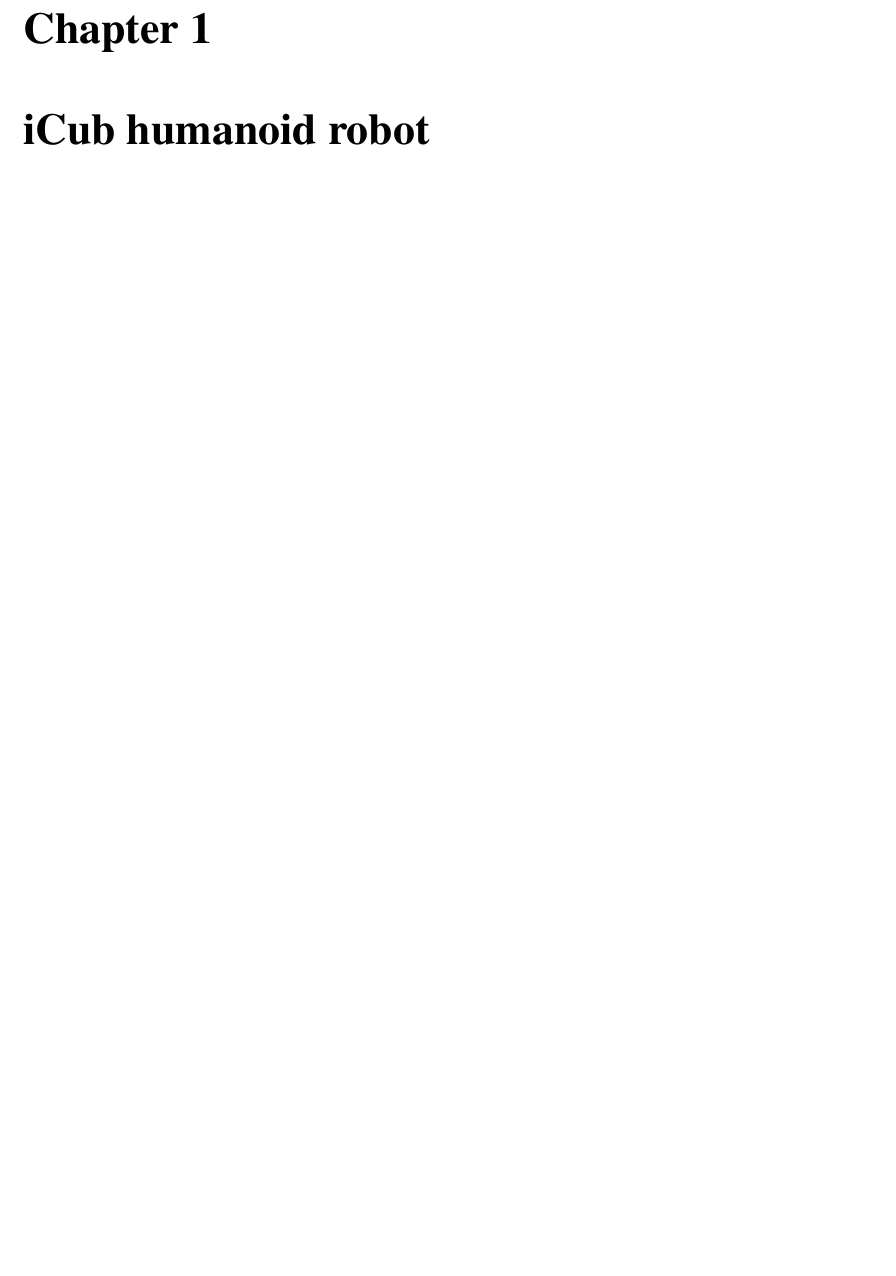
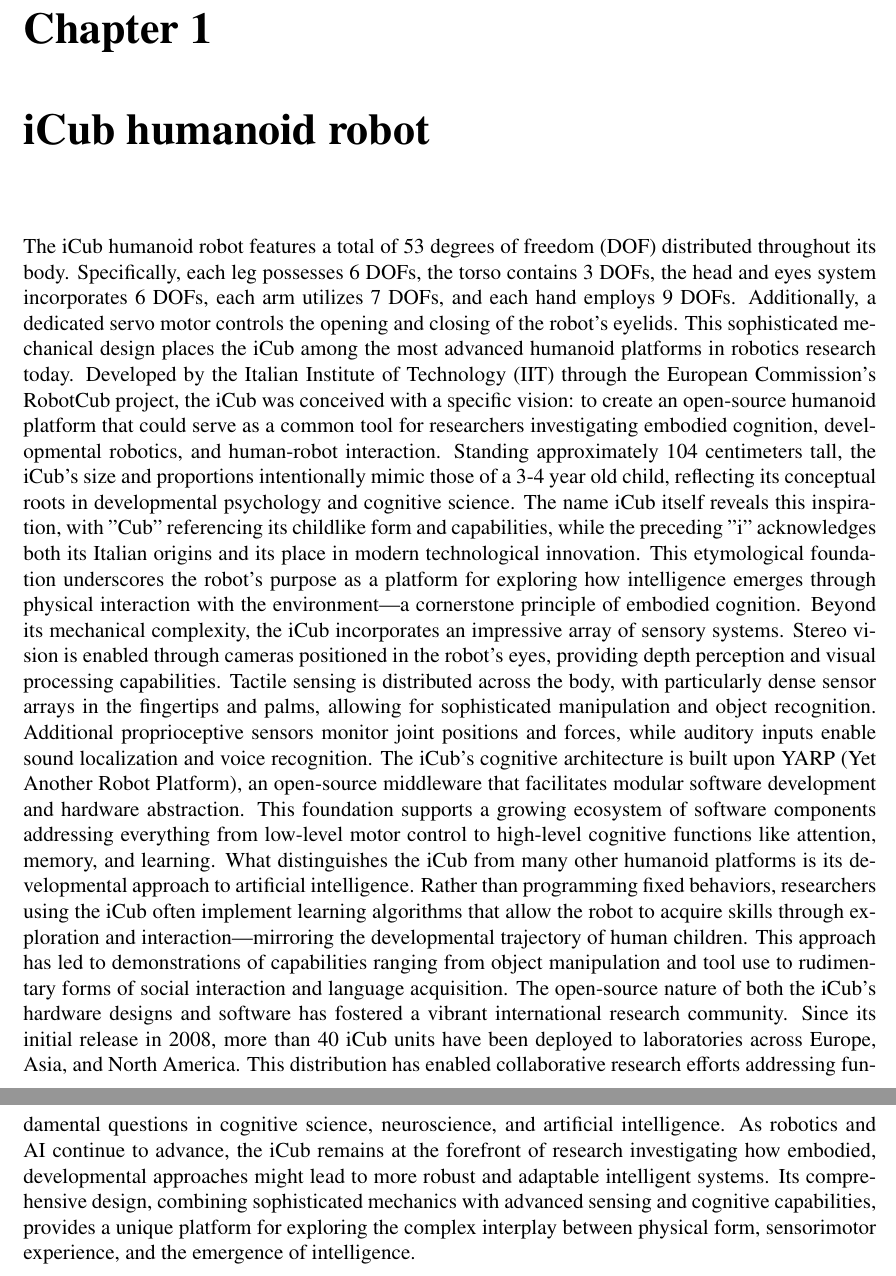
Before and after one commit to lorycontixd/Master-Thesis, a LaTeX thesis (main.tex, which reads sections/background.tex): part of page 6 of 42 before the commit and two parts of pages 6 and 7 of 43 after it, the two joined at a grey line, cut so that both start at the same text, the shorter picture padded with empty space. Compiled offline with pdfLaTeX.

Commit message:
Added iCub paragraph to background

```diff
--- a/sections/background.tex
+++ b/sections/background.tex
@@ -1,5 +1,14 @@
 \chapter{iCub humanoid robot}
-
+The iCub humanoid robot features a total of 53 degrees of freedom (DOF) distributed throughout its body.
+Specifically, each leg possesses 6 DOFs, the torso contains 3 DOFs, the head and eyes system incorporates 6 DOFs, each arm utilizes 7 DOFs, and each hand employs 9 DOFs. Additionally, a dedicated servo motor controls the opening and closing of the robot's eyelids.
+This sophisticated mechanical design places the iCub among the most advanced humanoid platforms in robotics research today.
+Developed by the Italian Institute of Technology (IIT) through the European Commission's RobotCub project, the iCub was conceived with a specific vision: to create an open-source humanoid platform that could serve as a common tool for researchers investigating embodied cognition, developmental robotics, and human-robot interaction. Standing approximately 104 centimeters tall, the iCub's size and proportions intentionally mimic those of a 3-4 year old child, reflecting its conceptual roots in developmental psychology and cognitive science.
+The name iCub itself reveals this inspiration, with "Cub" referencing its childlike form and capabilities, while the preceding "i" acknowledges both its Italian origins and its place in modern technological innovation. This etymological foundation underscores the robot's purpose as a platform for exploring how intelligence emerges through physical interaction with the environment—a cornerstone principle of embodied cognition.
+Beyond its mechanical complexity, the iCub incorporates an impressive array of sensory systems. Stereo vision is enabled through cameras positioned in the robot's eyes, providing depth perception and visual processing capabilities. Tactile sensing is distributed across the body, with particularly dense sensor arrays in the fingertips and palms, allowing for sophisticated manipulation and object recognition. Additional proprioceptive sensors monitor joint positions and forces, while auditory inputs enable sound localization and voice recognition.
+The iCub's cognitive architecture is built upon YARP (Yet Another Robot Platform), an open-source middleware that facilitates modular software development and hardware abstraction. This foundation supports a growing ecosystem of software components addressing everything from low-level motor control to high-level cognitive functions like attention, memory, and learning.
+What distinguishes the iCub from many other humanoid platforms is its developmental approach to artificial intelligence. Rather than programming fixed behaviors, researchers using the iCub often implement learning algorithms that allow the robot to acquire skills through exploration and interaction—mirroring the developmental trajectory of human children. This approach has led to demonstrations of capabilities ranging from object manipulation and tool use to rudimentary forms of social interaction and language acquisition.
+The open-source nature of both the iCub's hardware designs and software has fostered a vibrant international research community. Since its initial release in 2008, more than 40 iCub units have been deployed to laboratories across Europe, Asia, and North America. This distribution has enabled collaborative research efforts addressing fundamental questions in cognitive science, neuroscience, and artificial intelligence.
+As robotics and AI continue to advance, the iCub remains at the forefront of research investigating how embodied, developmental approaches might lead to more robust and adaptable intelligent systems. Its comprehensive design, combining sophisticated mechanics with advanced sensing and cognitive capabilities, provides a unique platform for exploring the complex interplay between physical form, sensorimotor experience, and the emergence of intelligence.
 
 \chapter{Introduction to rigid multibody dynamics}
 Intro here
```
Also changed, not shown: sections/background.tex (1 more changed lines).
